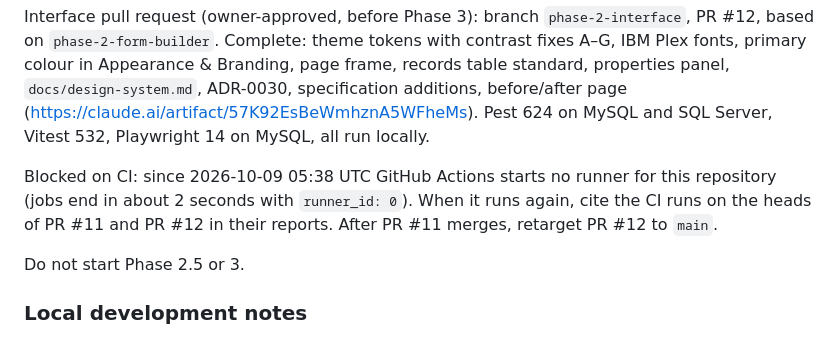
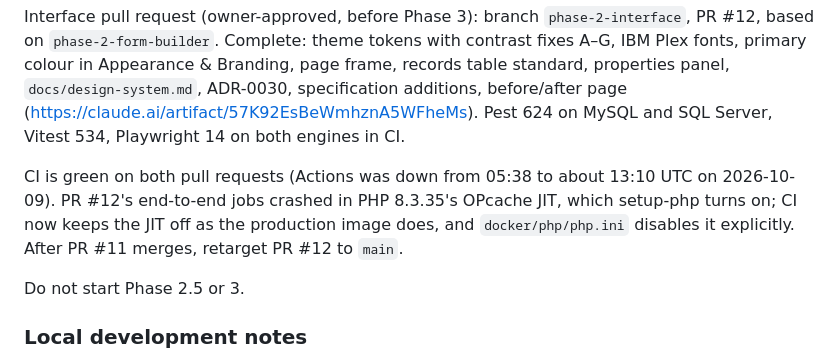
Before and after one commit to moalmansor/Core-Low-Code-Framework, a Markdown page: docs/progress.md, the part around the change. GitHub-like rendering.

```diff
--- a/docs/progress.md
+++ b/docs/progress.md
@@ -315,12 +315,13 @@ tokens with contrast fixes A–G, IBM Plex fonts, primary colour in Appearance &
 Branding, page frame, records table standard, properties panel,
 `docs/design-system.md`, ADR-0030, specification additions, before/after page
 (https://claude.ai/artifact/57K92EsBeWmhznA5WFheMs). Pest 624 on MySQL and
-SQL Server, Vitest 532, Playwright 14 on MySQL, all run locally.
+SQL Server, Vitest 534, Playwright 14 on both engines in CI.
 
-Blocked on CI: since 2026-10-09 05:38 UTC GitHub Actions starts no runner for
-this repository (jobs end in about 2 seconds with `runner_id: 0`). When it
-runs again, cite the CI runs on the heads of PR #11 and PR #12 in their
-reports. After PR #11 merges, retarget PR #12 to `main`.
+CI is green on both pull requests (Actions was down from 05:38 to about 13:10
+UTC on 2026-10-09). PR #12's end-to-end jobs crashed in PHP 8.3.35's OPcache
+JIT, which setup-php turns on; CI now keeps the JIT off as the production
+image does, and `docker/php/php.ini` disables it explicitly. After PR #11
+merges, retarget PR #12 to `main`.
 
 Do not start Phase 2.5 or 3.
 
```
Also changed, not shown: CHANGELOG.md (+7 -0 lines).
